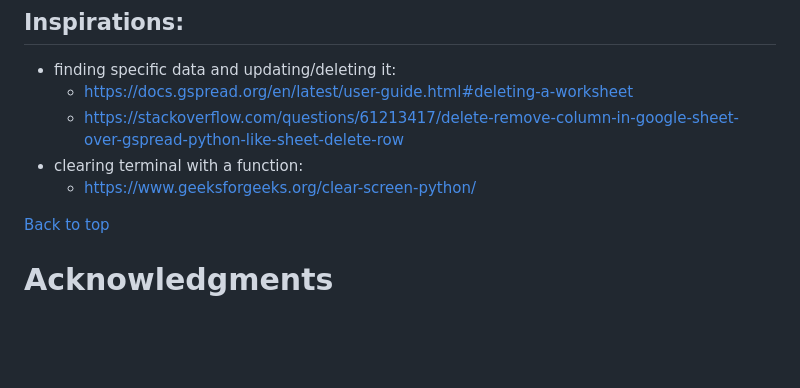
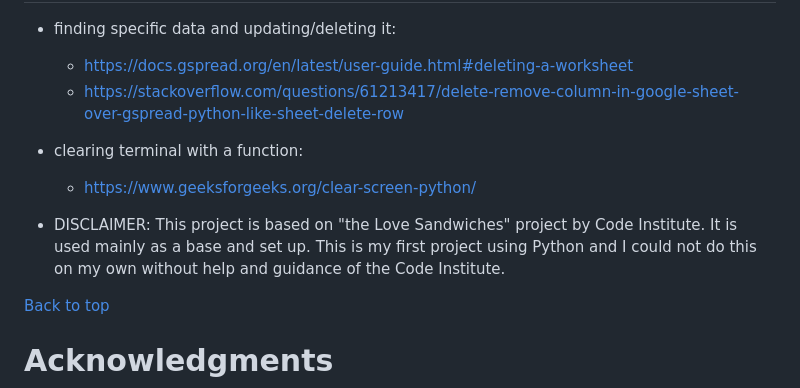
Before and after one commit to SimonCzEdu/simple-inventory, a Markdown page: README.md, the part around the change. GitHub-like rendering; blank space fills up the shorter version.

Commit message:
Final edit to the Readme

```diff
--- a/README.md
+++ b/README.md
@@ -196,6 +196,7 @@ This project was deployed using Code Institute's mock terminal for Heroku.
 * clearing terminal with a function:
 	* https://www.geeksforgeeks.org/clear-screen-python/
 
+* DISCLAIMER: This project is based on "the Love Sandwiches" project by Code Institute. It is used mainly as a base and set up. This is my first project using Python and I could not do this on my own without help and guidance of the Code Institute.
 
 [Back to top](<#contents>)
 
```
